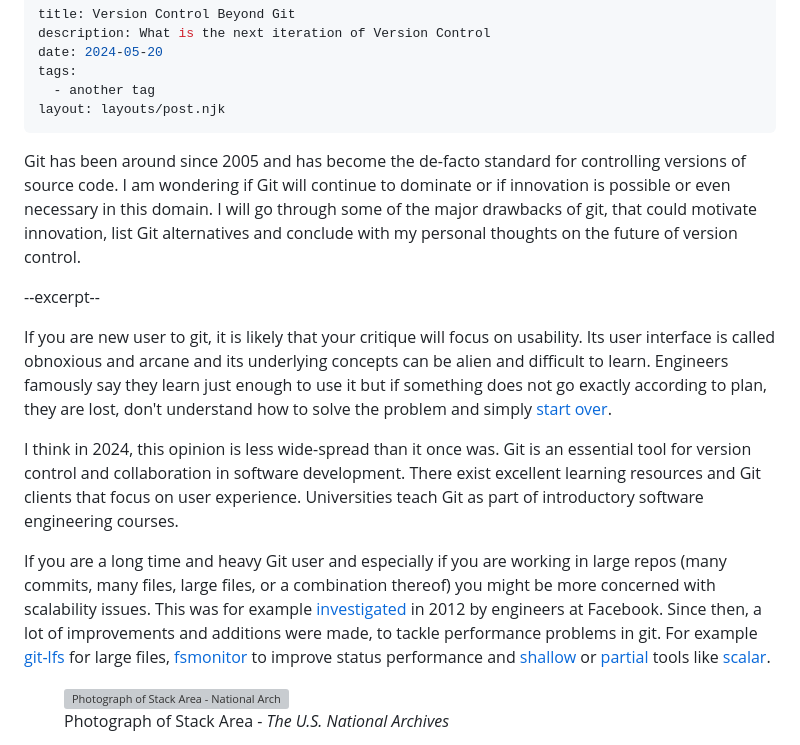
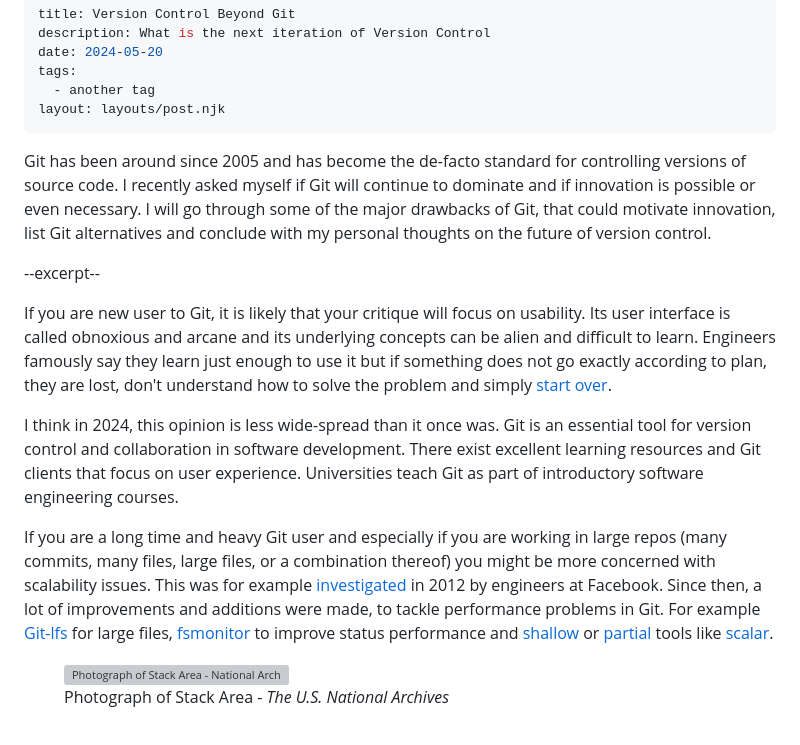
Before and after one commit to sschaetz/blog, a Markdown page: posts/git_alternatives/git_alternatives.md, the part around one of its changes. Drawn GitHub-style; grey boxes are pictures that could not be loaded.

```diff
--- a/posts/git_alternatives/git_alternatives.md
+++ b/posts/git_alternatives/git_alternatives.md
@@ -9,16 +9,16 @@ layout: layouts/post.njk
 
 
 Git has been around since 2005 and has become the
-de-facto standard for controlling versions of source code. I am
-wondering if Git will continue to dominate or if innovation is
-possible or even necessary in this domain. I will go through some
-of the major drawbacks of git, that could motivate innovation,
+de-facto standard for controlling versions of source code. I recently asked
+myself if Git will continue to dominate and if innovation is
+possible or even necessary. I will go through some
+of the major drawbacks of Git, that could motivate innovation,
 list Git alternatives and conclude with my personal thoughts on
 the future of version control.
 
 --excerpt--
 
-If you are new user to git, it is likely that your critique will
+If you are new user to Git, it is likely that your critique will
 focus on usability. Its user interface is called obnoxious and arcane
 and its underlying concepts can be alien and difficult to learn.
 Engineers famously say they learn just enough to use it but if
@@ -38,11 +38,11 @@ issues. This was for example [investigated](https://public-inbox.org/git/CB5074C
 in 2012 by engineers at Facebook. Since then, a lot of improvements
-and additions were made, to tackle performance problems in git.
-For example [git-lfs](https://git-lfs.com/) for large files,
-[fsmonitor](https://git-scm.com/docs/git-fsmonitor--daemon) to
+and additions were made, to tackle performance problems in Git.
+For example [Git-lfs](https://Git-lfs.com/) for large files,
+[fsmonitor](https://Git-scm.com/docs/Git-fsmonitor--daemon) to
 improve status performance and
-[shallow](https://git-scm.com/docs/git-clone#Documentation/git-clone.txt-code--depthcodeemltdepthgtem) or
-[partial](https://git-scm.com/docs/git-clone#Documentation/git-clone.txt-code--filtercodeemltfilter-specgtem)
-tools like [scalar](https://git-scm.com/docs/scalar).
+[shallow](https://Git-scm.com/docs/Git-clone#Documentation/Git-clone.txt-code--depthcodeemltdepthgtem) or
+[partial](https://Git-scm.com/docs/Git-clone#Documentation/Git-clone.txt-code--filtercodeemltfilter-specgtem)
+tools like [scalar](https://Git-scm.com/docs/scalar).
 
 <figure>
     <img src="stack-area.jpg" alt="Photograph of Stack Area - National Archives events and personnel">
```
Also changed, not shown: other parts of posts/git_alternatives/git_alternatives.md (+57 -36 lines).
